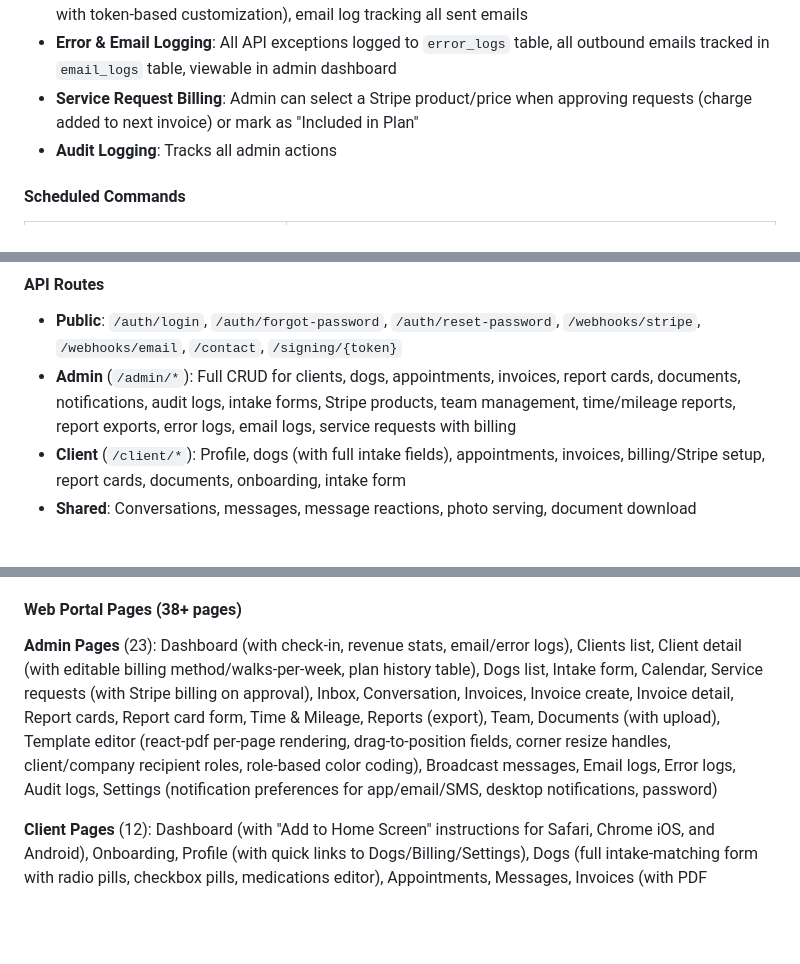
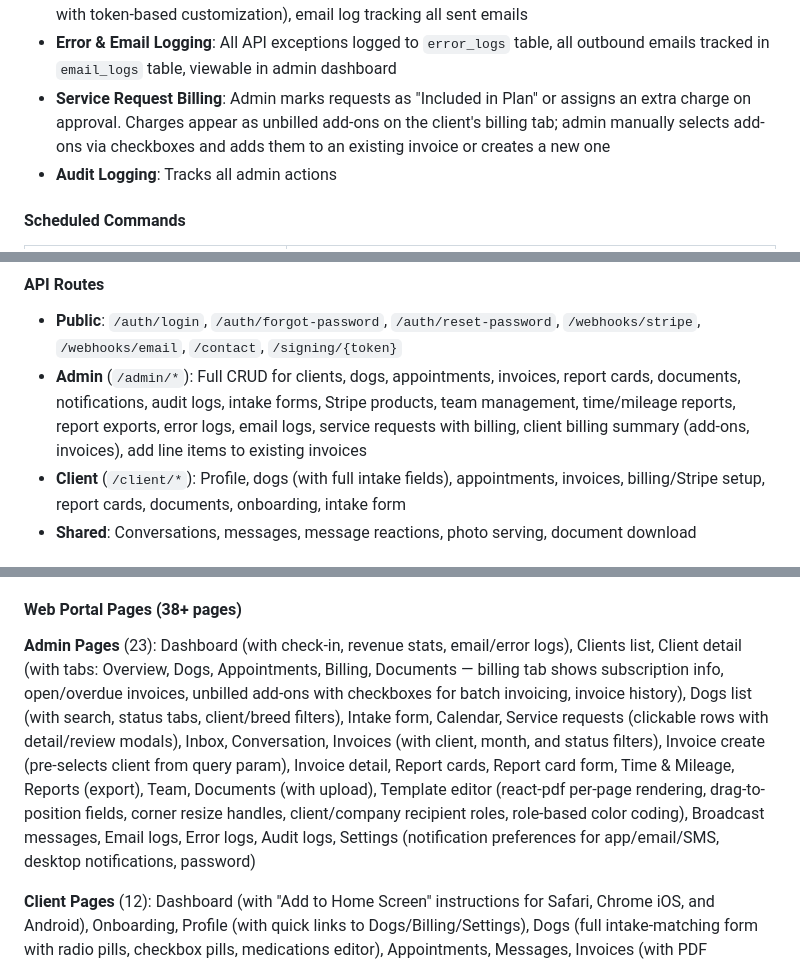
Before and after one commit to Schoquette/thepupperclub.ca, a Markdown page: README.md, 3 parts joined by grey strips. GitHub-like rendering; blank space fills up the shorter version.

Commit message:
Update README with billing tab, add-ons workflow, and page filter improvements
Co-Authored-By: Claude Opus 4.6 <noreply@anthropic.com>

```diff
--- a/README.md
+++ b/README.md
@@ -62,7 +62,7 @@ thepupperclub.ca/
 - **Two-Way Communication**: Chat messages dispatched to client's preferred channels, inbound email webhook for email replies, one-way SMS alerts with "Reply in app or by email" note
 - **Email System**: Resend HTTP API transport (custom Guzzle-based transport since GoDaddy blocks SMTP), branded email templates with CID inline logo, editable system email templates (8 templates with token-based customization), email log tracking all sent emails
 - **Error & Email Logging**: All API exceptions logged to `error_logs` table, all outbound emails tracked in `email_logs` table, viewable in admin dashboard
-- **Service Request Billing**: Admin can select a Stripe product/price when approving requests (charge added to next invoice) or mark as "Included in Plan"
+- **Service Request Billing**: Admin marks requests as "Included in Plan" or assigns an extra charge on approval. Charges appear as unbilled add-ons on the client's billing tab; admin manually selects add-ons via checkboxes and adds them to an existing invoice or creates a new one
 - **Audit Logging**: Tracks all admin actions
 
 #### Scheduled Commands
@@ -77,7 +77,7 @@ thepupperclub.ca/
 #### API Routes
 
 - **Public**: `/auth/login`, `/auth/forgot-password`, `/auth/reset-password`, `/webhooks/stripe`, `/webhooks/email`, `/contact`, `/signing/{token}`
-- **Admin** (`/admin/*`): Full CRUD for clients, dogs, appointments, invoices, report cards, documents, notifications, audit logs, intake forms, Stripe products, team management, time/mileage reports, report exports, error logs, email logs, service requests with billing
+- **Admin** (`/admin/*`): Full CRUD for clients, dogs, appointments, invoices, report cards, documents, notifications, audit logs, intake forms, Stripe products, team management, time/mileage reports, report exports, error logs, email logs, service requests with billing, client billing summary (add-ons, invoices), add line items to existing invoices
 - **Client** (`/client/*`): Profile, dogs (with full intake fields), appointments, invoices, billing/Stripe setup, report cards, documents, onboarding, intake form
 - **Shared**: Conversations, messages, message reactions, photo serving, document download
 
@@ -95,7 +95,7 @@ thepupperclub.ca/
 
 #### Web Portal Pages (38+ pages)
 
-**Admin Pages** (23): Dashboard (with check-in, revenue stats, email/error logs), Clients list, Client detail (with editable billing method/walks-per-week, plan history table), Dogs list, Intake form, Calendar, Service requests (with Stripe billing on approval), Inbox, Conversation, Invoices, Invoice create, Invoice detail, Report cards, Report card form, Time & Mileage, Reports (export), Team, Documents (with upload), Template editor (react-pdf per-page rendering, drag-to-position fields, corner resize handles, client/company recipient roles, role-based color coding), Broadcast messages, Email logs, Error logs, Audit logs, Settings (notification preferences for app/email/SMS, desktop notifications, password)
+**Admin Pages** (23): Dashboard (with check-in, revenue stats, email/error logs), Clients list, Client detail (with tabs: Overview, Dogs, Appointments, Billing, Documents — billing tab shows subscription info, open/overdue invoices, unbilled add-ons with checkboxes for batch invoicing, invoice history), Dogs list (with search, status tabs, client/breed filters), Intake form, Calendar, Service requests (clickable rows with detail/review modals), Inbox, Conversation, Invoices (with client, month, and status filters), Invoice create (pre-selects client from query param), Invoice detail, Report cards, Report card form, Time & Mileage, Reports (export), Team, Documents (with upload), Template editor (react-pdf per-page rendering, drag-to-position fields, corner resize handles, client/company recipient roles, role-based color coding), Broadcast messages, Email logs, Error logs, Audit logs, Settings (notification preferences for app/email/SMS, desktop notifications, password)
 
 **Client Pages** (12): Dashboard (with "Add to Home Screen" instructions for Safari, Chrome iOS, and Android), Onboarding, Profile (with quick links to Dogs/Billing/Settings), Dogs (full intake-matching form with radio pills, checkbox pills, medications editor), Appointments, Messages, Invoices (with PDF preview/download), Billing (Stripe card management), Report cards, Documents (with upload), Intake form (with address autocomplete), Settings (password change, desktop notifications, notification preferences, account deletion)
 
```
Also changed, not shown: other parts of README.md (+1 -1 lines).
